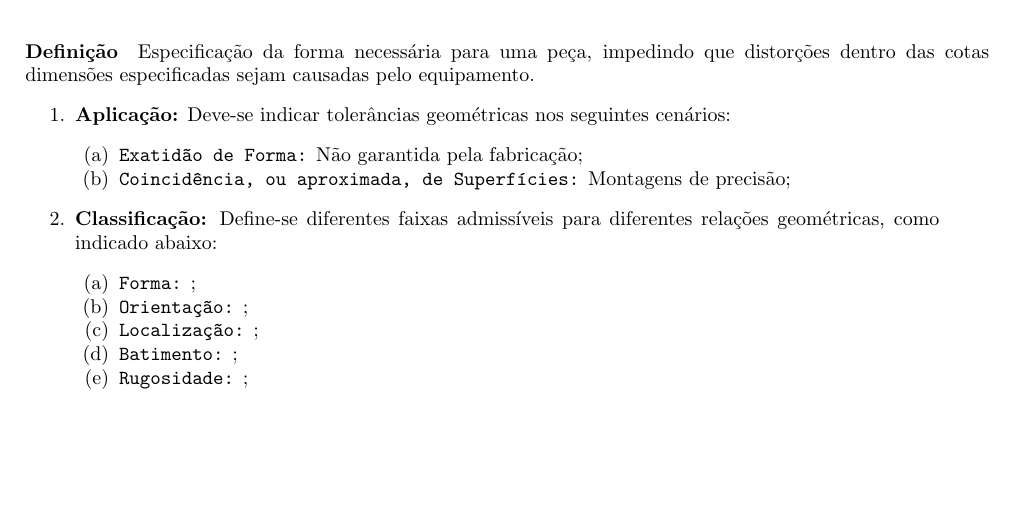
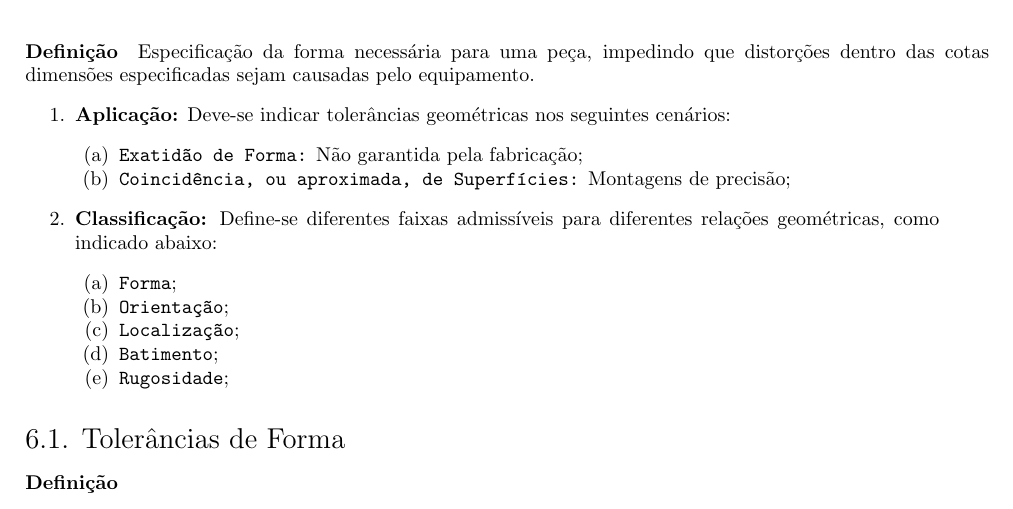
Before and after one commit to tr0fin0/classes_unicamp, a LaTeX document (em335/em335.tex): part of page 13 of 13, cut so that both start at the same text, the shorter picture padded with empty space. Compiled offline with pdfLaTeX.

Commit message:
🚧 Add Tolerância de Forma subsection

```diff
--- a/em335/em335.tex
+++ b/em335/em335.tex
@@ -534,11 +534,14 @@
 
                 \item \textbf{Classificação:} Define-se diferentes faixas admissíveis para diferentes relações geométricas, como indicado abaixo:
                     \begin{enumerate}[rightmargin = \leftmargin, noitemsep]
-                        \item \texttt{Forma:} ;
-                        \item \texttt{Orientação:} ;
-                        \item \texttt{Localização:} ;
-                        \item \texttt{Batimento:} ;
-                        \item \texttt{Rugosidade:} ;
+                        \item \texttt{Forma};
+                        \item \texttt{Orientação};
+                        \item \texttt{Localização};
+                        \item \texttt{Batimento};
+                        \item \texttt{Rugosidade};
                     \end{enumerate}
             \end{enumerate}
+
+        \subsection{Tolerâncias de Forma}
+            \paragraph{Definição}
 \end{document}
```
